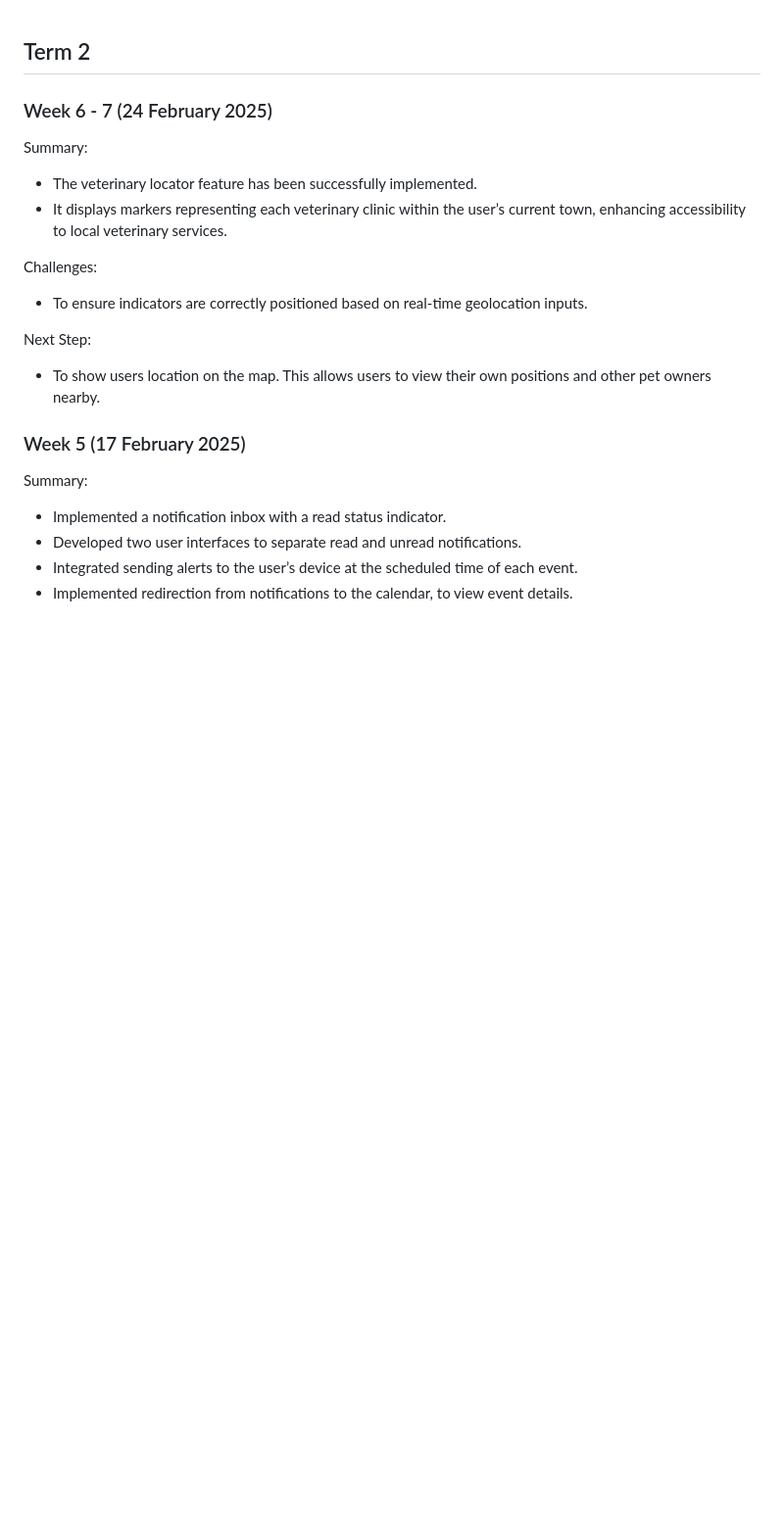
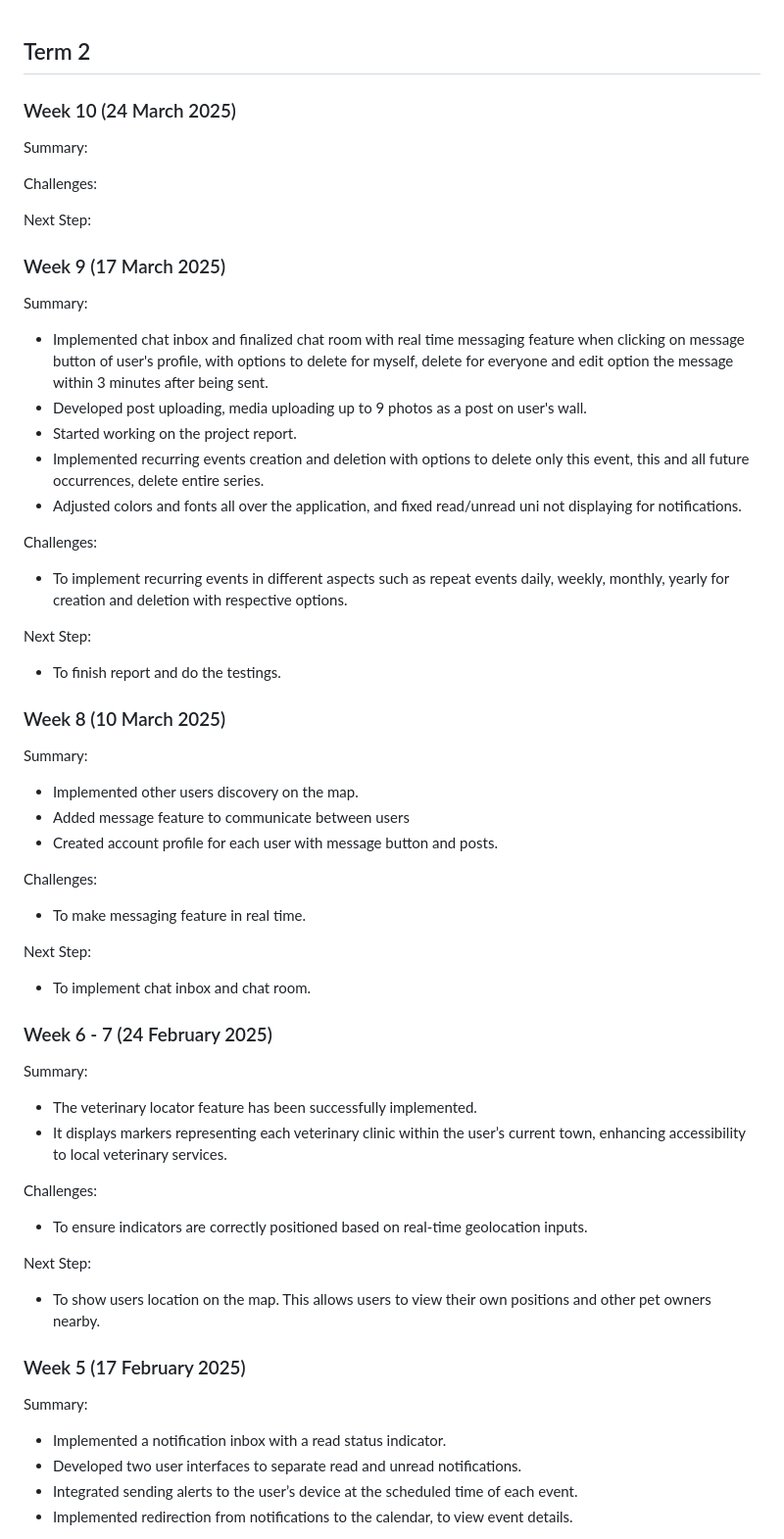
Before and after one commit to NwayNwayThanHlaing/PetAssistantApp, a Markdown page: diary.md, the part around the change. Shown at 98% size. Rendered like a GitHub page; blank space fills up the shorter version.

Commit message:
updated diary.md with new features implemented

```diff
--- a/diary.md
+++ b/diary.md
@@ -1,4 +1,46 @@
 ## Term 2
+### Week 10 (24 March 2025)
+
+Summary:
+
+Challenges:
+
+Next Step:
+
+### Week 9 (17 March 2025)
+
+Summary:
+
+- Implemented chat inbox and finalized chat room with real time messaging feature when clicking on message button of user's profile, with options to delete for myself, delete for everyone and edit option the message within 3 minutes after being sent.
+- Developed post uploading, media uploading up to 9 photos as a post on user's wall.
+- Started working on the project report.
+- Implemented recurring events creation and deletion with options to delete only this event, this and all future occurrences, delete entire series.
+- Adjusted colors and fonts all over the application, and fixed read/unread uni not displaying for notifications.
+
+Challenges:
+
+- To implement recurring events in different aspects such as repeat events daily, weekly, monthly, yearly for creation and deletion with respective options.
+
+Next Step:
+
+- To finish report and do the testings.
+
+### Week 8 (10 March 2025)
+
+Summary:
+
+- Implemented other users discovery on the map.
+- Added message feature to communicate between users
+- Created account profile for each user with message button and posts.
+
+Challenges:
+
+- To make messaging feature in real time.
+
+Next Step:
+
+- To implement chat inbox and chat room.
+
 
 ### Week 6 - 7 (24 February 2025)
 
@@ -10,7 +52,6 @@ Summary:
 Challenges:
 
 - To ensure indicators are correctly positioned based on real-time geolocation inputs.
-
 
 Next Step:
 
```
